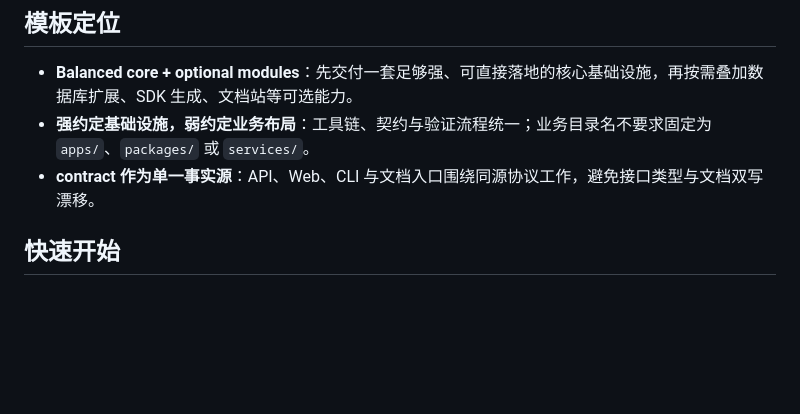
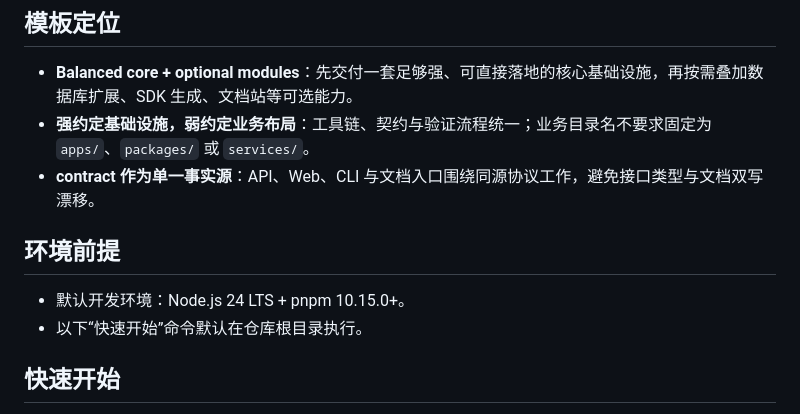
Before and after one commit to zccz14/CZ-Stack, a Markdown page: README.md, the part around the change. Drawn GitHub-style; blank space fills up the shorter version.

Commit message:
docs: align Node.js 24 baseline wording

```diff
--- a/README.md
+++ b/README.md
@@ -27,6 +27,11 @@ CZ-Stack 是一份面向新项目启动的 TypeScript monorepo 模板，当前
 - **Balanced core + optional modules**：先交付一套足够强、可直接落地的核心基础设施，再按需叠加数据库扩展、SDK 生成、文档站等可选能力。
 - **强约定基础设施，弱约定业务布局**：工具链、契约与验证流程统一；业务目录名不要求固定为 `apps/`、`packages/` 或 `services/`。
 - **contract 作为单一事实源**：API、Web、CLI 与文档入口围绕同源协议工作，避免接口类型与文档双写漂移。
+
+## 环境前提
+
+- 默认开发环境：Node.js 24 LTS + pnpm 10.15.0+。
+- 以下“快速开始”命令默认在仓库根目录执行。
 
 ## 快速开始
 
```
Also changed, not shown: docs/architecture/validation.md (+2 -0 lines).
